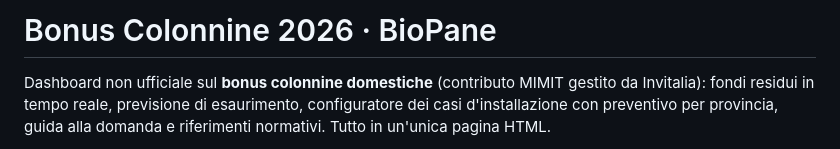
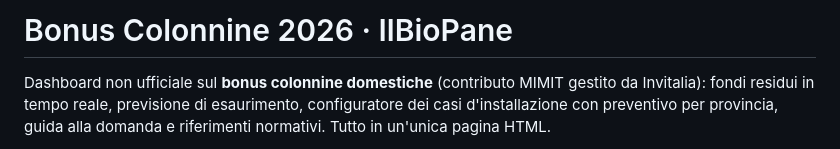
Before and after one commit to IlBioPane/Bonus_Colonnine, a Markdown page: README.md, the part around the change. Drawn GitHub-style.

Commit message:
Rename project in README
Updated the project name from 'BioPane' to 'IlBioPane' in the README.

```diff
--- a/README.md
+++ b/README.md
@@ -1,4 +1,4 @@
-# Bonus Colonnine 2026 · BioPane
+# Bonus Colonnine 2026 · IlBioPane
 
 Dashboard non ufficiale sul **bonus colonnine domestiche** (contributo MIMIT gestito da Invitalia): fondi residui in tempo reale, previsione di esaurimento, configuratore dei casi d'installazione con preventivo per provincia, guida alla domanda e riferimenti normativi. Tutto in un'unica pagina HTML.
 
```
